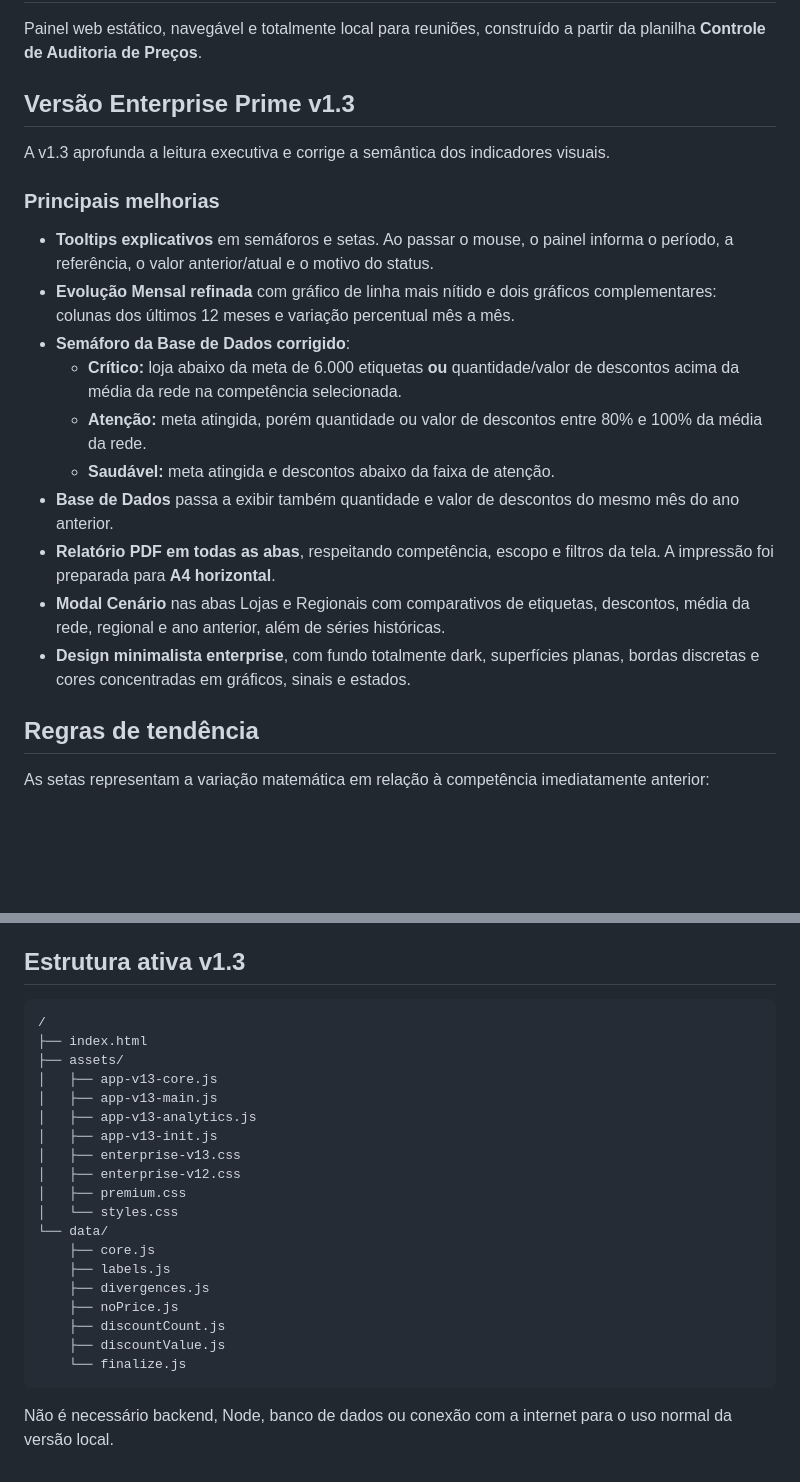
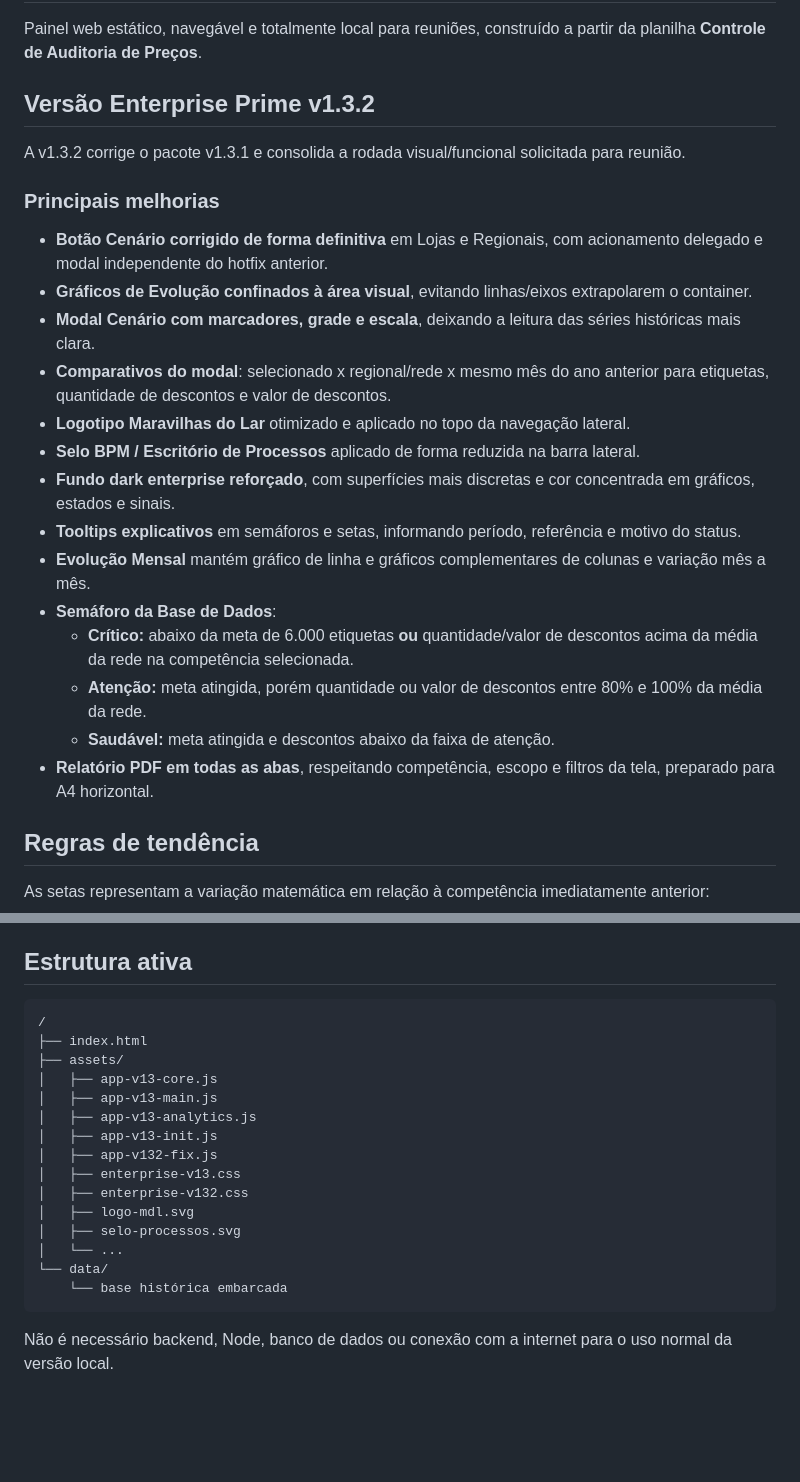
Before and after one commit to wagnerdante2-png/auditoria-precos, a Markdown page: README.md, 2 parts joined by grey strips. Drawn GitHub-style; blank space fills up the shorter version.

Commit message:
docs: registra hardening v1.3.2

````diff
--- a/README.md
+++ b/README.md
@@ -2,22 +2,26 @@
 
 Painel web estático, navegável e totalmente local para reuniões, construído a partir da planilha **Controle de Auditoria de Preços**.
 
-## Versão Enterprise Prime v1.3
+## Versão Enterprise Prime v1.3.2
 
-A v1.3 aprofunda a leitura executiva e corrige a semântica dos indicadores visuais.
+A v1.3.2 corrige o pacote v1.3.1 e consolida a rodada visual/funcional solicitada para reunião.
 
 ### Principais melhorias
 
-- **Tooltips explicativos** em semáforos e setas. Ao passar o mouse, o painel informa o período, a referência, o valor anterior/atual e o motivo do status.
-- **Evolução Mensal refinada** com gráfico de linha mais nítido e dois gráficos complementares: colunas dos últimos 12 meses e variação percentual mês a mês.
-- **Semáforo da Base de Dados corrigido**:
-  - **Crítico:** loja abaixo da meta de 6.000 etiquetas **ou** quantidade/valor de descontos acima da média da rede na competência selecionada.
+- **Botão Cenário corrigido de forma definitiva** em Lojas e Regionais, com acionamento delegado e modal independente do hotfix anterior.
+- **Gráficos de Evolução confinados à área visual**, evitando linhas/eixos extrapolarem o container.
+- **Modal Cenário com marcadores, grade e escala**, deixando a leitura das séries históricas mais clara.
+- **Comparativos do modal**: selecionado x regional/rede x mesmo mês do ano anterior para etiquetas, quantidade de descontos e valor de descontos.
+- **Logotipo Maravilhas do Lar** otimizado e aplicado no topo da navegação lateral.
+- **Selo BPM / Escritório de Processos** aplicado de forma reduzida na barra lateral.
+- **Fundo dark enterprise reforçado**, com superfícies mais discretas e cor concentrada em gráficos, estados e sinais.
+- **Tooltips explicativos** em semáforos e setas, informando período, referência e motivo do status.
+- **Evolução Mensal** mantém gráfico de linha e gráficos complementares de colunas e variação mês a mês.
+- **Semáforo da Base de Dados**:
+  - **Crítico:** abaixo da meta de 6.000 etiquetas **ou** quantidade/valor de descontos acima da média da rede na competência selecionada.
   - **Atenção:** meta atingida, porém quantidade ou valor de descontos entre 80% e 100% da média da rede.
   - **Saudável:** meta atingida e descontos abaixo da faixa de atenção.
-- **Base de Dados** passa a exibir também quantidade e valor de descontos do mesmo mês do ano anterior.
-- **Relatório PDF em todas as abas**, respeitando competência, escopo e filtros da tela. A impressão foi preparada para **A4 horizontal**.
-- **Modal Cenário** nas abas Lojas e Regionais com comparativos de etiquetas, descontos, média da rede, regional e ano anterior, além de séries históricas.
-- **Design minimalista enterprise**, com fundo totalmente dark, superfícies planas, bordas discretas e cores concentradas em gráficos, sinais e estados.
+- **Relatório PDF em todas as abas**, respeitando competência, escopo e filtros da tela, preparado para A4 horizontal.
 
 ## Regras de tendência
 
@@ -48,7 +52,7 @@ Para etiquetas/atingimento, aumento é favorável. Para divergências, produtos
 - Valor de descontos: **R$ 33.419,38**
 - Lojas com pelo menos 6.000 etiquetas: **42 de 60**
 
-## Estrutura ativa v1.3
+## Estrutura ativa
 
 ```text
 /
@@ -58,18 +62,14 @@ Para etiquetas/atingimento, aumento é favorável. Para divergências, produtos
 │   ├── app-v13-main.js
 │   ├── app-v13-analytics.js
 │   ├── app-v13-init.js
+│   ├── app-v132-fix.js
 │   ├── enterprise-v13.css
-│   ├── enterprise-v12.css
-│   ├── premium.css
-│   └── styles.css
+│   ├── enterprise-v132.css
+│   ├── logo-mdl.svg
+│   ├── selo-processos.svg
+│   └── ...
 └── data/
-    ├── core.js
-    ├── labels.js
-    ├── divergences.js
-    ├── noPrice.js
-    ├── discountCount.js
-    ├── discountValue.js
-    └── finalize.js
+    └── base histórica embarcada
 ```
 
 Não é necessário backend, Node, banco de dados ou conexão com a internet para o uso normal da versão local.
````
